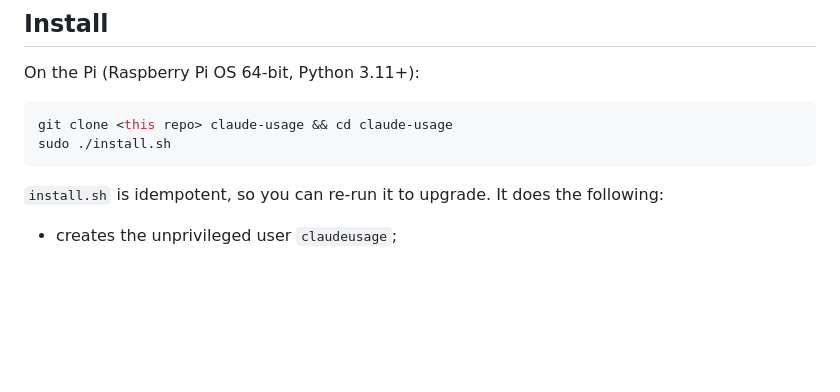
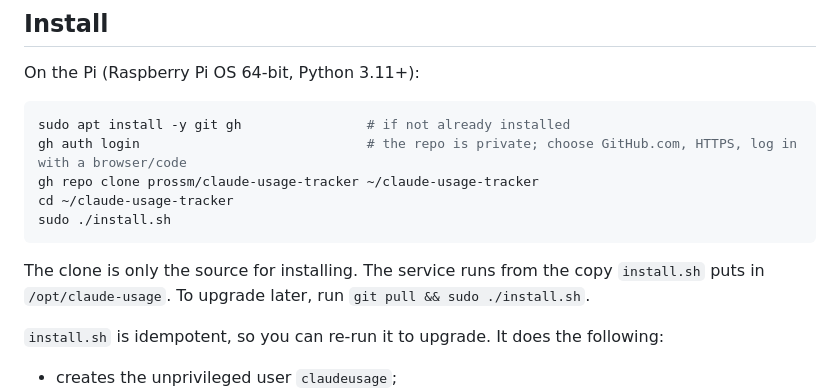
Before and after one commit to prossm/claude-usage-tracker, a Markdown page: README.md, the part around the change. Rendered like a GitHub page; blank space fills up the shorter version.

Commit message:
README: real clone steps for the private repo

````diff
--- a/README.md
+++ b/README.md
@@ -24,9 +24,14 @@ claude.ai usage API ──► poller (systemd service) ──► usage.db (SQLit
 On the Pi (Raspberry Pi OS 64-bit, Python 3.11+):
 
 ```sh
-git clone <this repo> claude-usage && cd claude-usage
+sudo apt install -y git gh                # if not already installed
+gh auth login                             # the repo is private; choose GitHub.com, HTTPS, log in with a browser/code
+gh repo clone prossm/claude-usage-tracker ~/claude-usage-tracker
+cd ~/claude-usage-tracker
 sudo ./install.sh
 ```
+
+The clone is only the source for installing. The service runs from the copy `install.sh` puts in `/opt/claude-usage`. To upgrade later, run `git pull && sudo ./install.sh`.
 
 `install.sh` is idempotent, so you can re-run it to upgrade. It does the following:
 
````
